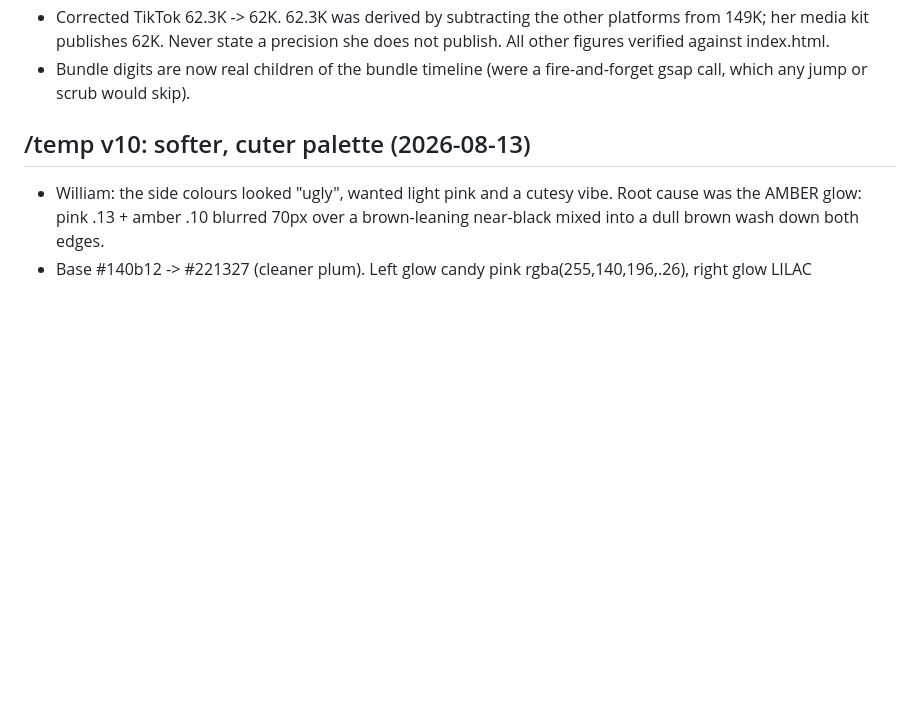
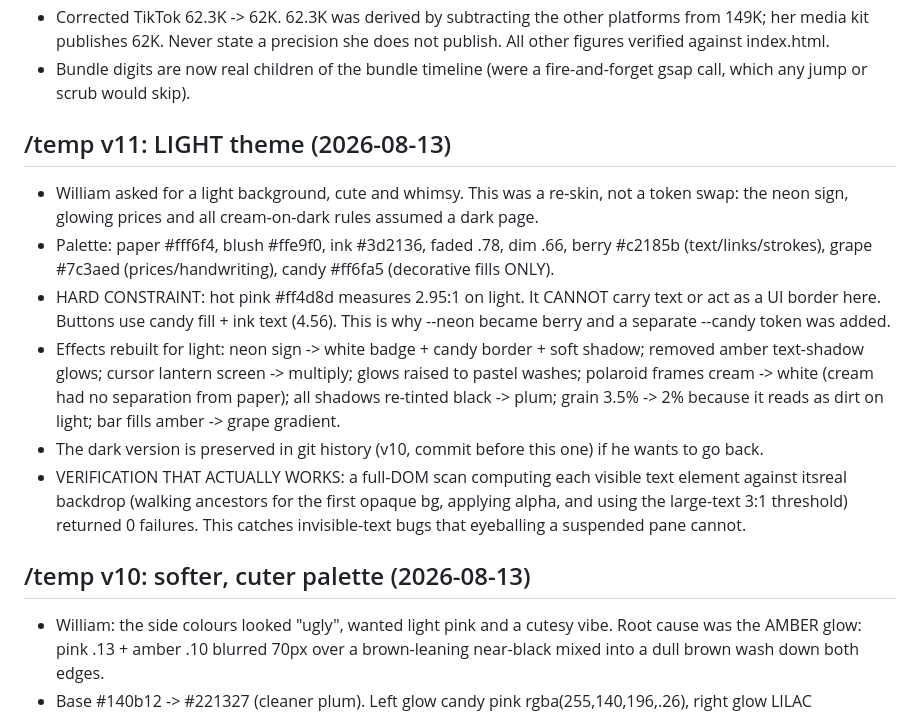
Before and after one commit to williamcoconut/jesszhengg-site, a Markdown page: NOTES.md, the part around the change. GitHub-like rendering; blank space fills up the shorter version.

Commit message:
Checkpoint state files for /temp v11 light theme
Co-Authored-By: Claude Opus 5 <noreply@anthropic.com>

```diff
--- a/NOTES.md
+++ b/NOTES.md
@@ -24,6 +24,28 @@
   does not publish. All other figures verified against index.html.
 - Bundle digits are now real children of the bundle timeline (were a
   fire-and-forget gsap call, which any jump or scrub would skip).
+
+## /temp v11: LIGHT theme (2026-08-13)
+- William asked for a light background, cute and whimsy. This was a re-skin,
+  not a token swap: the neon sign, glowing prices and all cream-on-dark rules
+  assumed a dark page.
+- Palette: paper #fff6f4, blush #ffe9f0, ink #3d2136, faded .78, dim .66,
+  berry #c2185b (text/links/strokes), grape #7c3aed (prices/handwriting),
+  candy #ff6fa5 (decorative fills ONLY).
+- HARD CONSTRAINT: hot pink #ff4d8d measures 2.95:1 on light. It CANNOT carry
+  text or act as a UI border here. Buttons use candy fill + ink text (4.56).
+  This is why --neon became berry and a separate --candy token was added.
+- Effects rebuilt for light: neon sign -> white badge + candy border + soft
+  shadow; removed amber text-shadow glows; cursor lantern screen -> multiply;
+  glows raised to pastel washes; polaroid frames cream -> white (cream had no
+  separation from paper); all shadows re-tinted black -> plum; grain 3.5% -> 2%
+  because it reads as dirt on light; bar fills amber -> grape gradient.
+- The dark version is preserved in git history (v10, commit before this one) if
+  he wants to go back.
+- VERIFICATION THAT ACTUALLY WORKS: a full-DOM scan computing each visible text
+  element against itsreal backdrop (walking ancestors for the first opaque bg,
+  applying alpha, and using the large-text 3:1 threshold) returned 0 failures.
+  This catches invisible-text bugs that eyeballing a suspended pane cannot.
 
 ## /temp v10: softer, cuter palette (2026-08-13)
 - William: the side colours looked "ugly", wanted light pink and a cutesy vibe.
```
Also changed, not shown: TASKS.md (+4 -2 lines).
